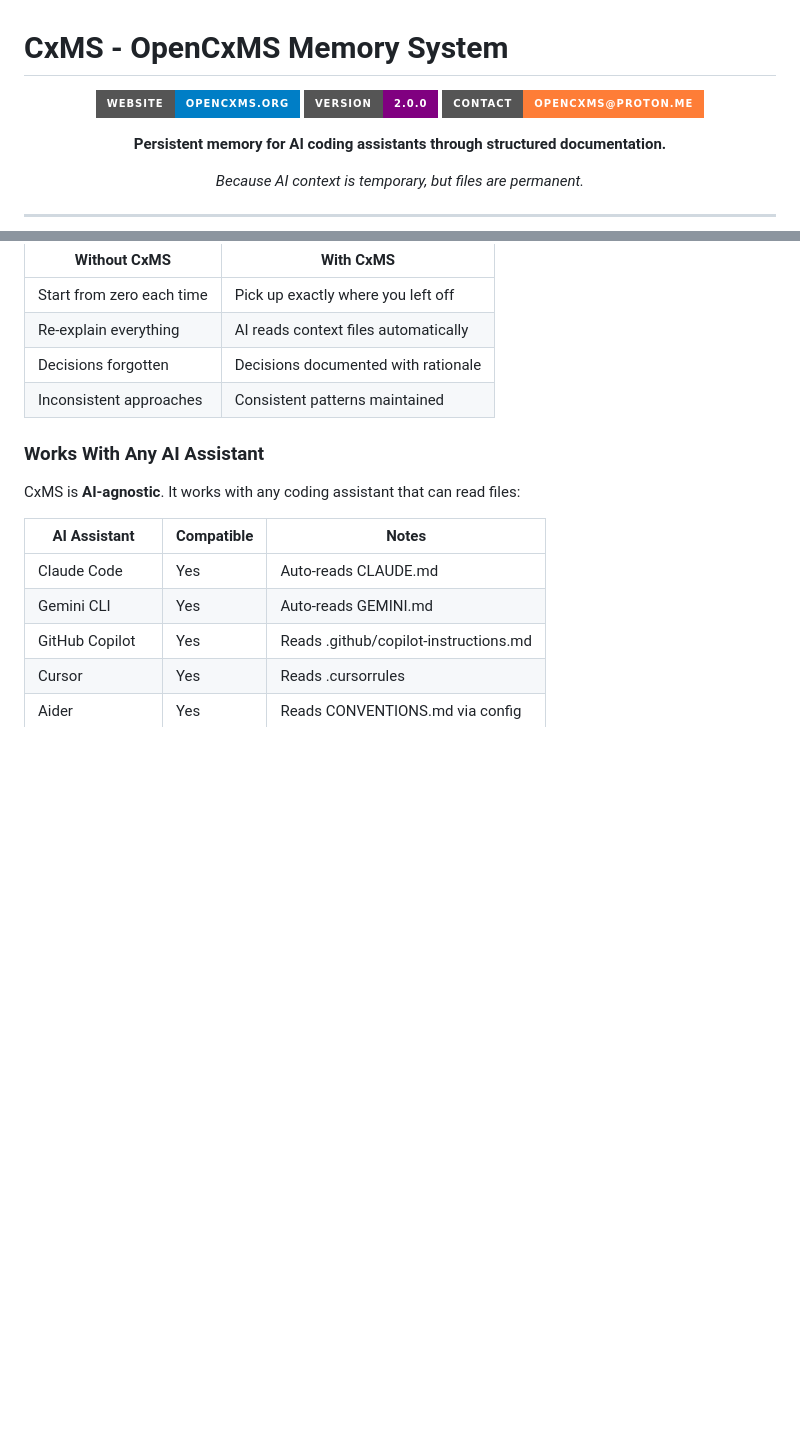
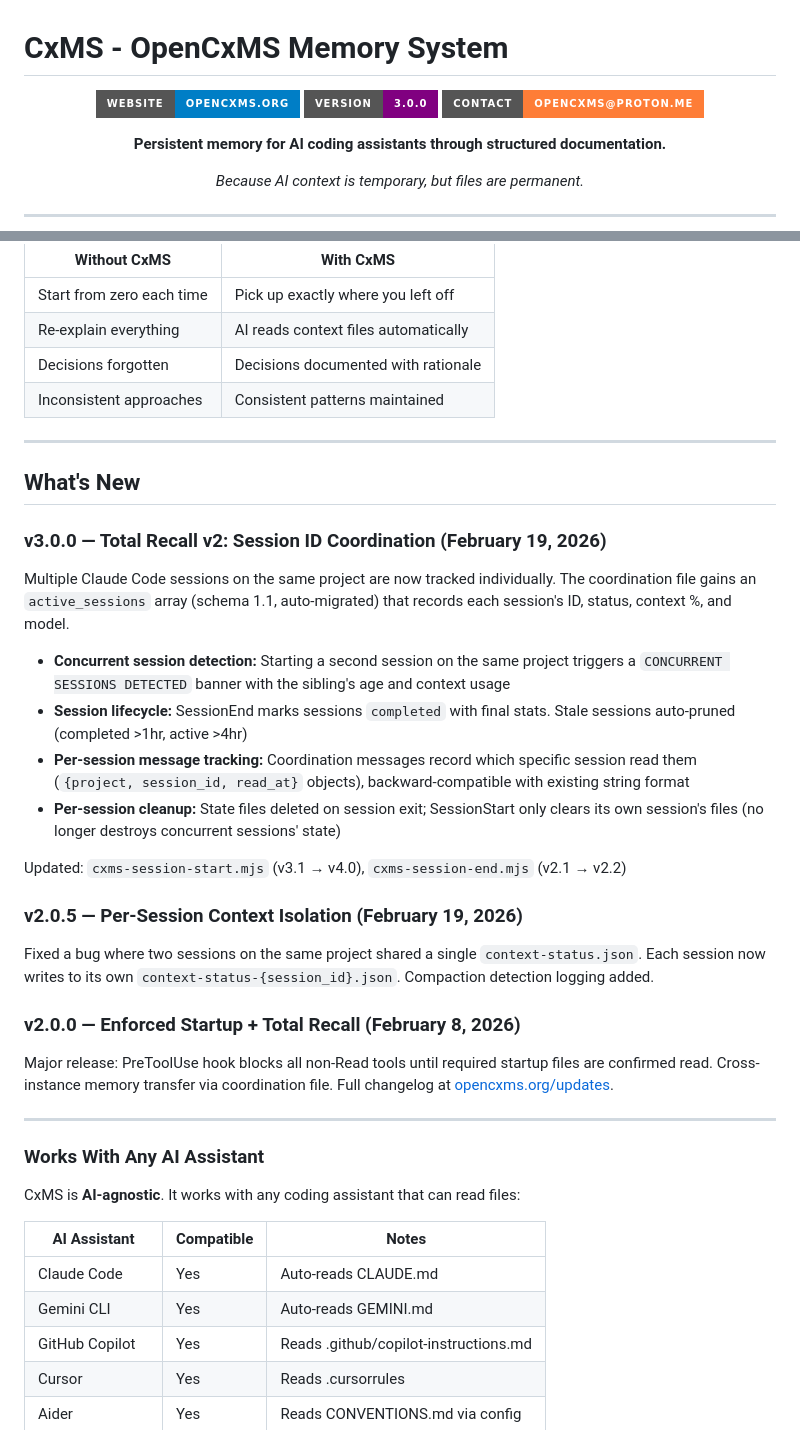
Before and after one commit to RobSB2/CxMS, a Markdown page: README.md, 2 parts joined by grey strips. Drawn GitHub-style; badges without logos; blank space fills up the shorter version.

```diff
--- a/README.md
+++ b/README.md
@@ -3,7 +3,7 @@
 <div align="center">
 
 [![Website](https://img.shields.io/badge/Website-opencxms.org-blue?style=for-the-badge)](https://opencxms.org)
-[![Version](https://img.shields.io/badge/Version-2.0.0-purple?style=for-the-badge)](templates/VERSIONS.md)
+[![Version](https://img.shields.io/badge/Version-3.0.0-purple?style=for-the-badge)](templates/VERSIONS.md)
 [![Contact](https://img.shields.io/badge/Contact-opencxms%40proton.me-orange?style=for-the-badge)](mailto:opencxms@proton.me)
 
 **Persistent memory for AI coding assistants through structured documentation.**
@@ -57,6 +57,31 @@ Session 1  Session 2  Session 3          Session 1  Session 2  Session 3
 | Re-explain everything | AI reads context files automatically |
 | Decisions forgotten | Decisions documented with rationale |
 | Inconsistent approaches | Consistent patterns maintained |
+
+---
+
+## What's New
+
+### v3.0.0 — Total Recall v2: Session ID Coordination (February 19, 2026)
+
+Multiple Claude Code sessions on the same project are now tracked individually. The coordination file gains an `active_sessions` array (schema 1.1, auto-migrated) that records each session's ID, status, context %, and model.
+
+- **Concurrent session detection:** Starting a second session on the same project triggers a `CONCURRENT SESSIONS DETECTED` banner with the sibling's age and context usage
+- **Session lifecycle:** SessionEnd marks sessions `completed` with final stats. Stale sessions auto-pruned (completed >1hr, active >4hr)
+- **Per-session message tracking:** Coordination messages record which specific session read them (`{project, session_id, read_at}` objects), backward-compatible with existing string format
+- **Per-session cleanup:** State files deleted on session exit; SessionStart only clears its own session's files (no longer destroys concurrent sessions' state)
+
+Updated: `cxms-session-start.mjs` (v3.1 → v4.0), `cxms-session-end.mjs` (v2.1 → v2.2)
+
+### v2.0.5 — Per-Session Context Isolation (February 19, 2026)
+
+Fixed a bug where two sessions on the same project shared a single `context-status.json`. Each session now writes to its own `context-status-{session_id}.json`. Compaction detection logging added.
+
+### v2.0.0 — Enforced Startup + Total Recall (February 8, 2026)
+
+Major release: PreToolUse hook blocks all non-Read tools until required startup files are confirmed read. Cross-instance memory transfer via coordination file. Full changelog at [opencxms.org/updates](https://opencxms.org/updates).
+
+---
 
 ### Works With Any AI Assistant
 
```
Also changed, not shown: other parts of README.md (+3 -56 lines).
